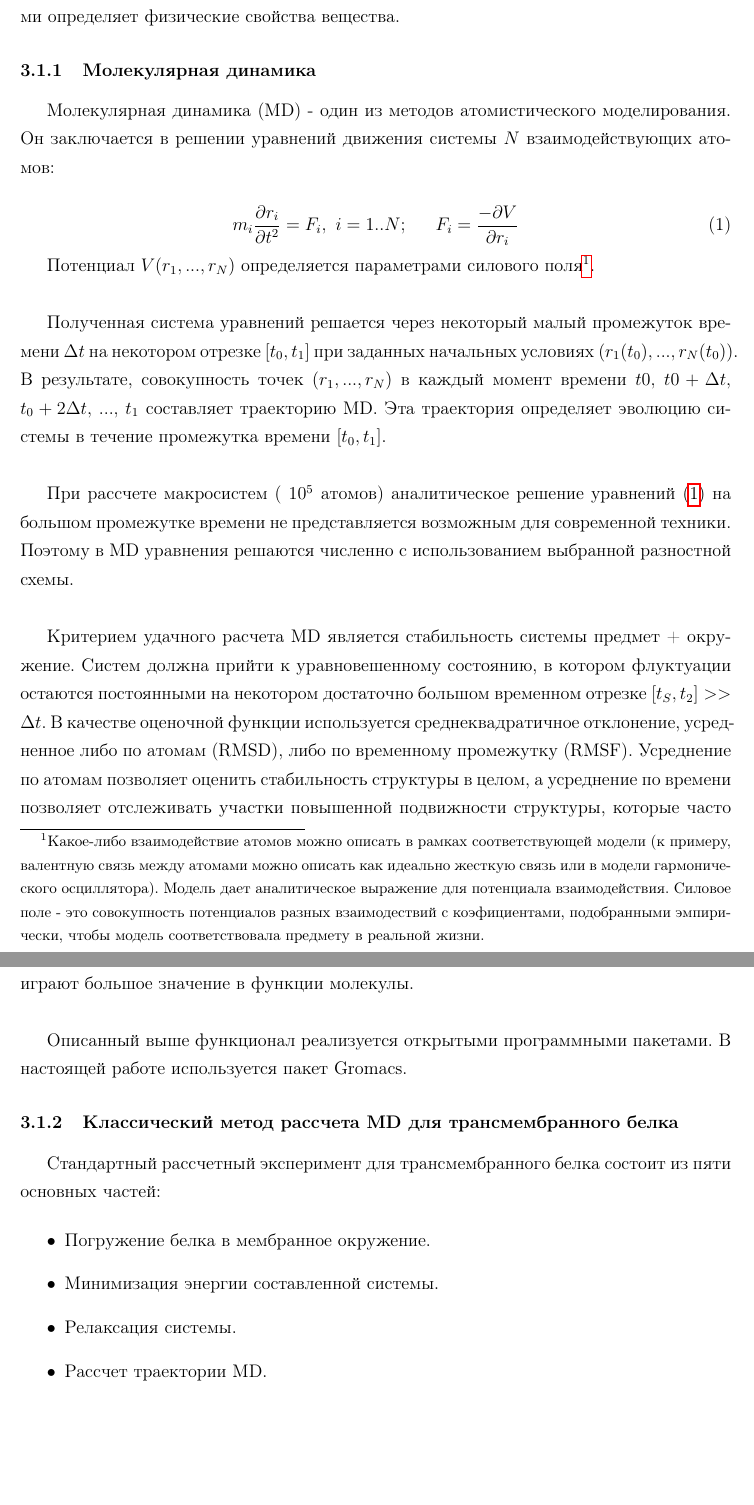
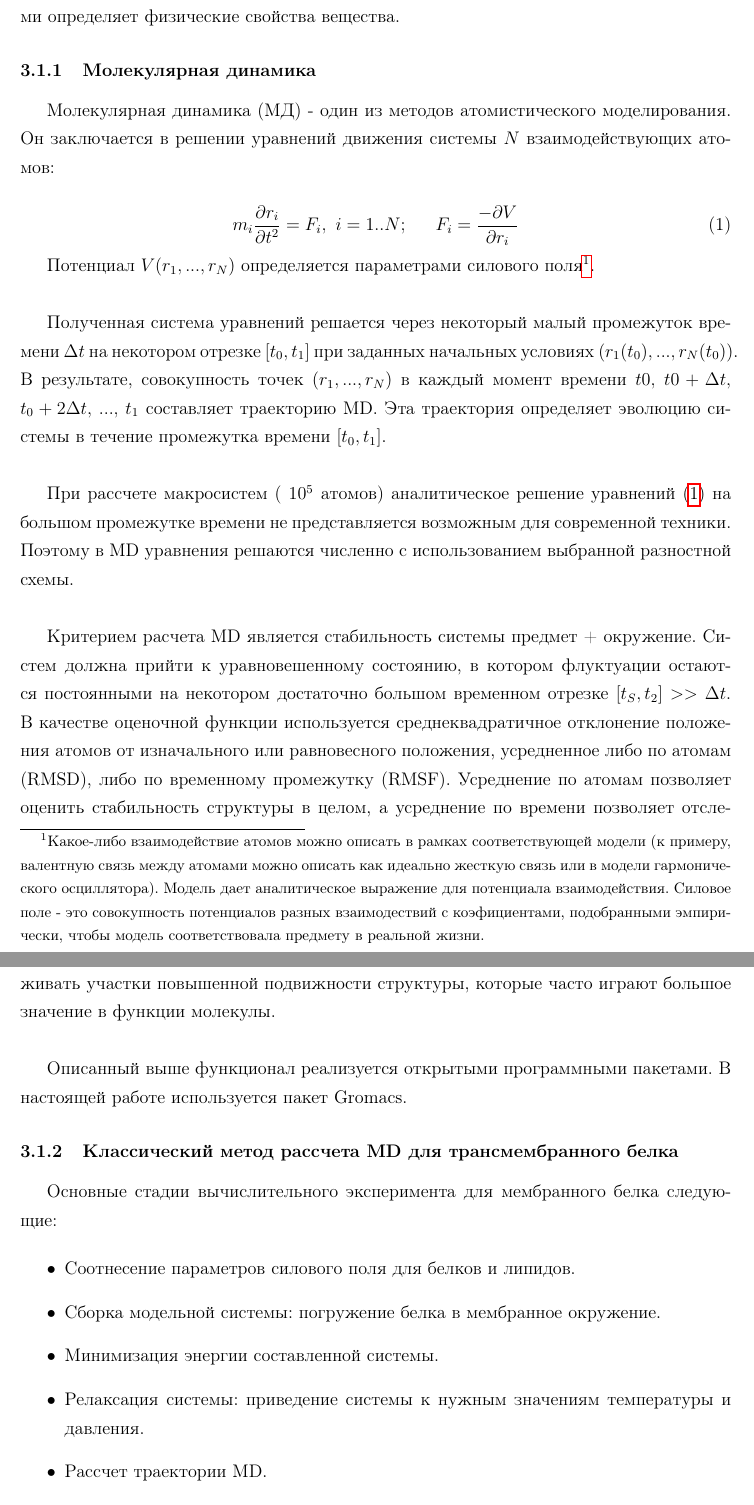
Before and after one commit to teadrunkage/BAdiploma, a LaTeX thesis (diploma.tex): two parts of pages 11 and 12 of 22, joined at a grey line, cut so that both start at the same text, the shorter picture padded with empty space. Compiled offline with pdfLaTeX; the source files are stored in an older character set and shown here as Unicode.

Commit message:
Lit review refactoring

```diff
--- a/diploma.tex
+++ b/diploma.tex
@@ -195,7 +195,7 @@
 
 \subsubsection{Молекулярная динамика}
 
-Молекулярная динамика (MD) - один из методов атомистического моделирования. Он заключается в решении уравнений движения системы $N$ взаимодействующих атомов:
+Молекулярная динамика (МД) - один из методов атомистического моделирования. Он заключается в решении уравнений движения системы $N$ взаимодействующих атомов:
 
 \begin{equation}
  m_i \frac{\partial r_i}{\partial t^2} = F_i, \,\, i=1..N; \,\,\,\,\,\,\,\,\, \label{eq:1}
@@ -208,19 +208,21 @@
 
 При рассчете макросистем (~$10^5$ атомов) аналитическое решение уравнений (\ref{eq:1}) на большом промежутке времени не представляется возможным для современной техники. Поэтому в  MD уравнения решаются численно с использованием выбранной разностной схемы.\\
 
-Критерием удачного расчета MD является стабильность системы предмет + окружение. Систем должна прийти к уравновешенному состоянию, в котором флуктуации остаются постоянными на некотором достаточно большом временном отрезке $[t_S, t_2] >> \Delta t$. В качестве оценочной функции используется среднеквадратичное отклонение, усредненное либо по атомам (RMSD), либо по временному промежутку (RMSF). Усреднение по атомам позволяет оценить стабильность структуры в целом, а усреднение по времени позволяет отслеживать участки повышенной подвижности структуры, которые часто играют большое значение в функции молекулы. \label{stability}\\
+Критерием расчета MD является стабильность системы предмет + окружение. Систем должна прийти к уравновешенному состоянию, в котором флуктуации остаются постоянными на некотором достаточно большом временном отрезке $[t_S, t_2] >> \Delta t$. В качестве оценочной функции используется среднеквадратичное отклонение положения атомов от изначального или равновесного положения, усредненное либо по атомам (RMSD), либо по временному промежутку (RMSF). Усреднение по атомам позволяет оценить стабильность структуры в целом, а усреднение по времени позволяет отслеживать участки повышенной подвижности структуры, которые часто играют большое значение в функции молекулы. \label{stability}\\
 
 Описанный выше функционал реализуется открытыми программными пакетами. В настоящей работе используется пакет Gromacs.
 
 \subsubsection{Классический метод рассчета MD для трансмембранного белка} \label{MDexp}
 
-Стандартный рассчетный эксперимент для трансмембранного белка состоит из пяти основных частей:
+Основные стадии вычислительного эксперимента для мембранного белка следующие:
 
  \begin{itemize}
- \item Погружение белка в мембранное окружение.
+ \item Соотнесение параметров силового поля для белков и липидов.
+ \item Сборка модельной системы: погружение белка в мембранное окружение.
  \item Минимизация энергии составленной системы.
- \item Релаксация системы.
+ \item Релаксация системы: приведение системы к нужным значениям температуры и давления.
  \item Рассчет траектории MD.
+ \item Оценка стабильности.
  \item Обработка полученных результатов.
  \end{itemize}
 
```
Also changed, not shown: diploma.tex (2 more changed lines), 5 other files.
